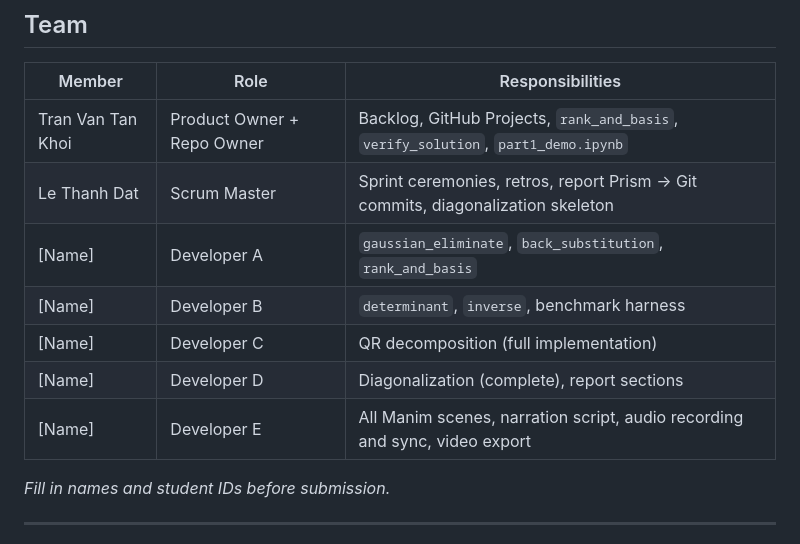
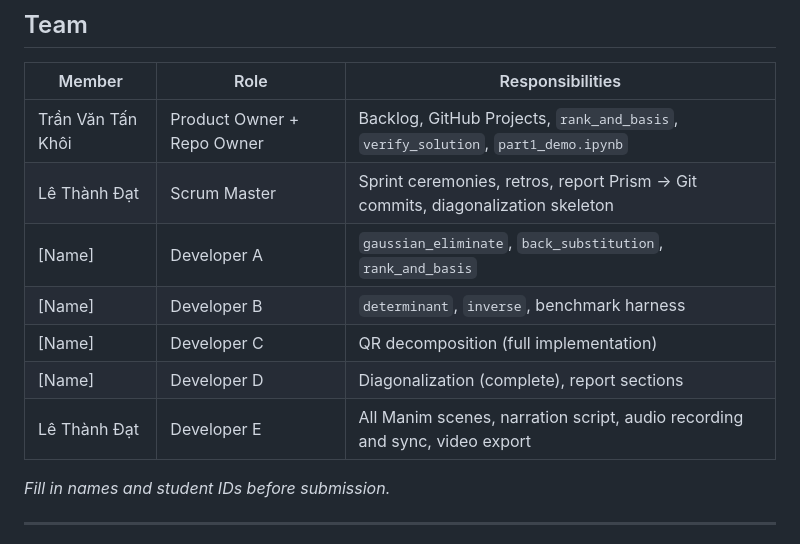
Before and after one commit to TanKhoiTV/matdecomp, a Markdown page: README.md, the part around the change. Drawn GitHub-style.

Commit message:
docs: update team member names in README.md

```diff
--- a/README.md
+++ b/README.md
@@ -175,13 +175,13 @@ The `-qh` flag renders at 1080p. Output goes to `media/videos/`. The pre-rendere
 
 | Member | Role | Responsibilities |
 |--------|------|-----------------|
-| Tran Van Tan Khoi | Product Owner + Repo Owner | Backlog, GitHub Projects, `rank_and_basis`, `verify_solution`, `part1_demo.ipynb` |
-| Le Thanh Dat | Scrum Master | Sprint ceremonies, retros, report Prism → Git commits, diagonalization skeleton |
+| Trần Văn Tấn Khôi | Product Owner + Repo Owner | Backlog, GitHub Projects, `rank_and_basis`, `verify_solution`, `part1_demo.ipynb` |
+| Lê Thành Đạt | Scrum Master | Sprint ceremonies, retros, report Prism → Git commits, diagonalization skeleton |
 | [Name] | Developer A | `gaussian_eliminate`, `back_substitution`, `rank_and_basis` |
 | [Name] | Developer B | `determinant`, `inverse`, benchmark harness |
 | [Name] | Developer C | QR decomposition (full implementation) |
 | [Name] | Developer D | Diagonalization (complete), report sections |
-| [Name] | Developer E | All Manim scenes, narration script, audio recording and sync, video export |
+| Lê Thành Đạt | Developer E | All Manim scenes, narration script, audio recording and sync, video export |
 
 *Fill in names and student IDs before submission.*
 
```
